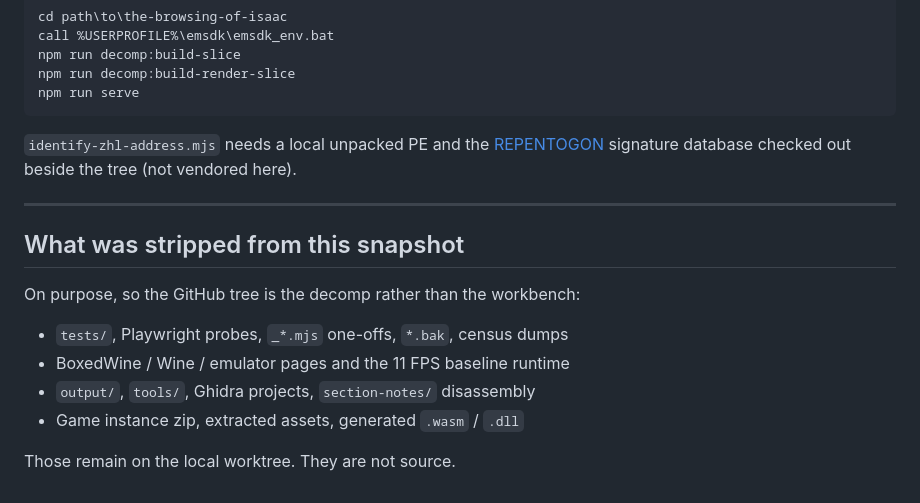
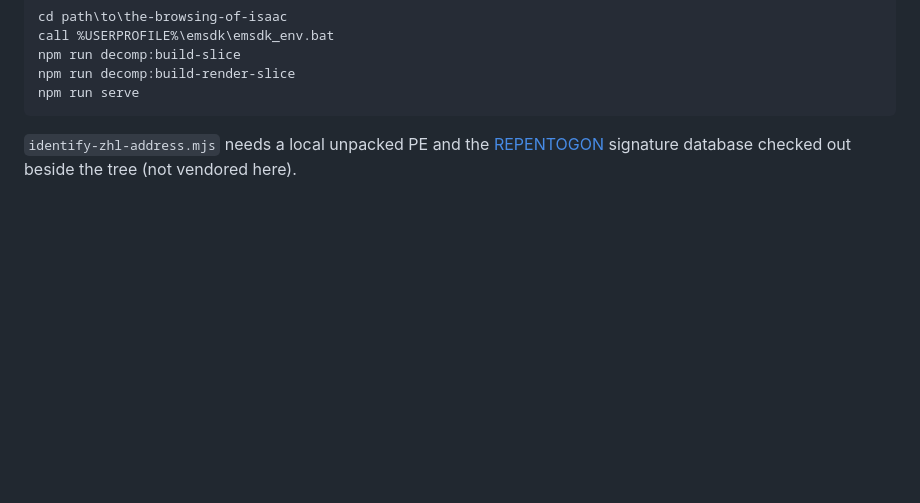
Before and after one commit to doej13367/the-browsing-of-isaac, a Markdown page: README.md, the part around the change. Drawn GitHub-style; blank space fills up the shorter version.

Commit message:
Remove the snapshot-stripping section from the README.

````diff
--- a/README.md
+++ b/README.md
@@ -208,16 +208,3 @@ npm run serve
 ```
 
 `identify-zhl-address.mjs` needs a local unpacked PE and the [REPENTOGON](https://github.com/TeamREPENTOGON/REPENTOGON) signature database checked out beside the tree (not vendored here).
-
----
-
-## What was stripped from this snapshot
-
-On purpose, so the GitHub tree is the decomp rather than the workbench:
-
-- `tests/`, Playwright probes, `_*.mjs` one-offs, `*.bak`, census dumps
-- BoxedWine / Wine / emulator pages and the 11 FPS baseline runtime
-- `output/`, `tools/`, Ghidra projects, `section-notes/` disassembly
-- Game instance zip, extracted assets, generated `.wasm` / `.dll`
-
-Those remain on the local worktree. They are not source.
````
